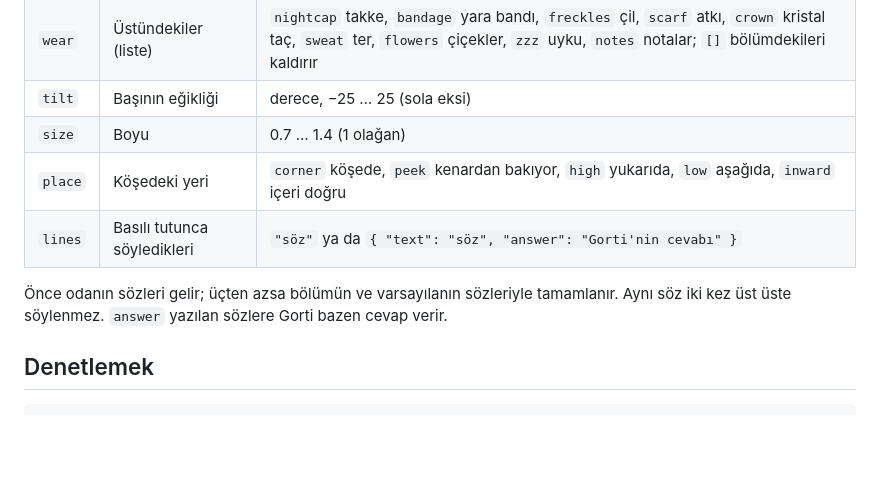
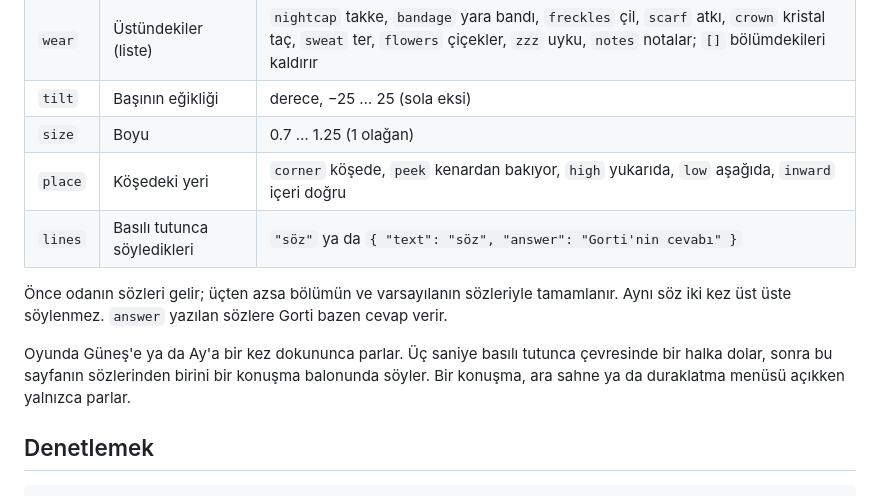
Before and after one commit to Mizyaz/Nyluma-game, a Markdown page: docs/METINLER.md, the part around the change. GitHub-like rendering; blank space fills up the shorter version.

```diff
--- a/docs/METINLER.md
+++ b/docs/METINLER.md
@@ -62,13 +62,18 @@ alınır. Yalnızca değiştirmek istediğinizi yazın.
 | `mood` | Ruh hali | `calm` sakin, `sleepy` uykulu, `curious` meraklı, `worried` endişeli, `delighted` neşeli, `grumpy` huysuz, `proud` gururlu, `teary` ağlamaklı |
 | `wear` | Üstündekiler (liste) | `nightcap` takke, `bandage` yara bandı, `freckles` çil, `scarf` atkı, `crown` kristal taç, `sweat` ter, `flowers` çiçekler, `zzz` uyku, `notes` notalar; `[]` bölümdekileri kaldırır |
 | `tilt` | Başının eğikliği | derece, −25 … 25 (sola eksi) |
-| `size` | Boyu | 0.7 … 1.4 (1 olağan) |
+| `size` | Boyu | 0.7 … 1.25 (1 olağan) |
 | `place` | Köşedeki yeri | `corner` köşede, `peek` kenardan bakıyor, `high` yukarıda, `low` aşağıda, `inward` içeri doğru |
 | `lines` | Basılı tutunca söyledikleri | `"söz"` ya da `{ "text": "söz", "answer": "Gorti'nin cevabı" }` |
 
 Önce odanın sözleri gelir; üçten azsa bölümün ve varsayılanın sözleriyle
 tamamlanır. Aynı söz iki kez üst üste söylenmez. `answer` yazılan sözlere Gorti
 bazen cevap verir.
+
+Oyunda Güneş'e ya da Ay'a bir kez dokununca parlar. Üç saniye basılı tutunca
+çevresinde bir halka dolar, sonra bu sayfanın sözlerinden birini bir konuşma
+balonunda söyler. Bir konuşma, ara sahne ya da duraklatma menüsü açıkken
+yalnızca parlar.
 
 ## Denetlemek
 
```
Also changed, not shown: docs/HANDOFF.md (+43 -0 lines).
